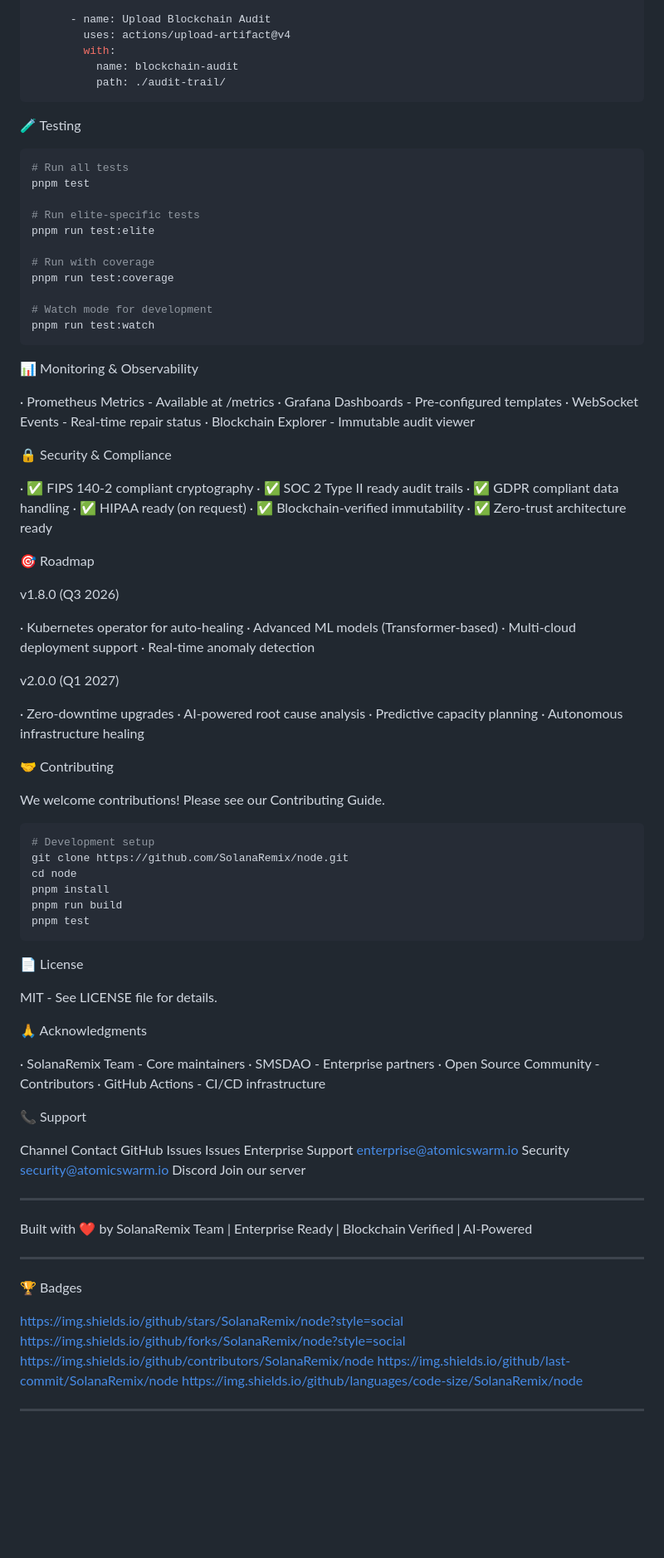
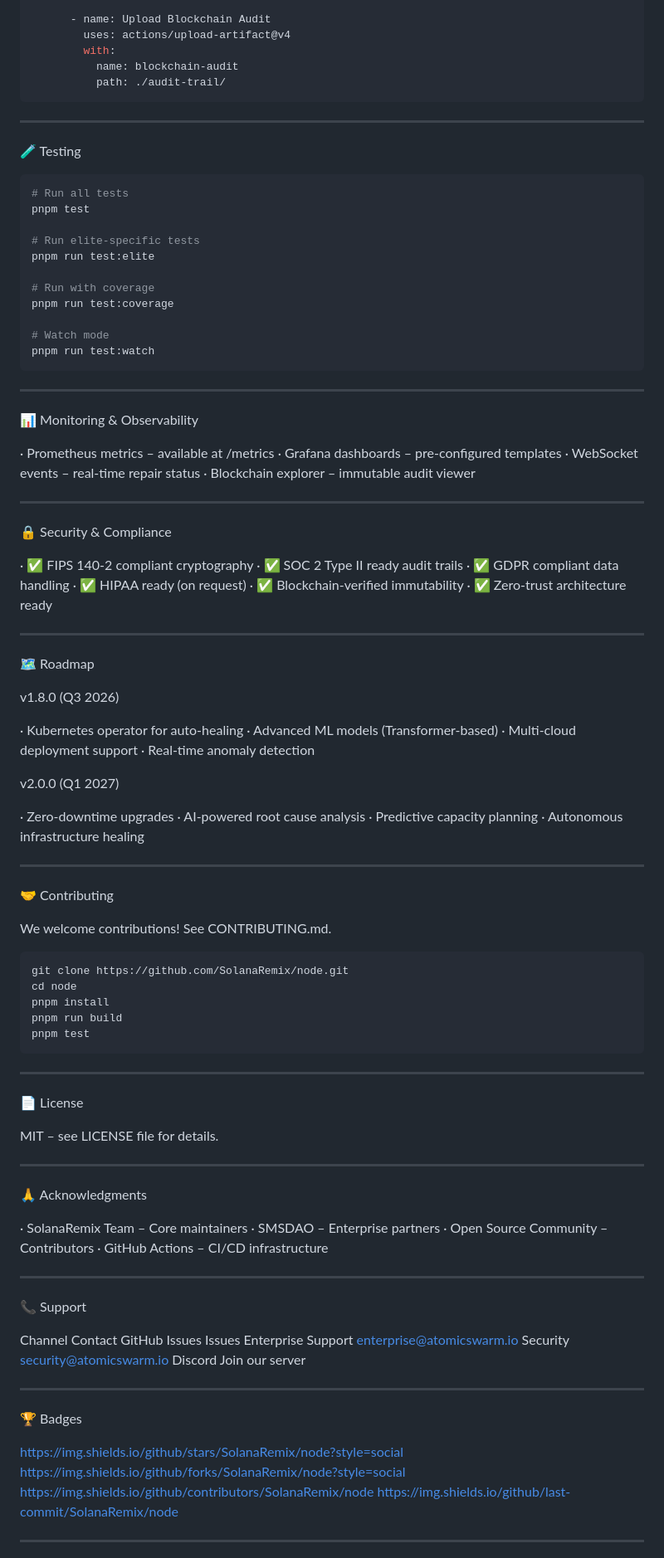
Before and after one commit to SolanaRemix/node, a Markdown page: README.md, the part around one of its changes. Shown at 83% size. Drawn GitHub-style; blank space fills up the shorter version.

````diff
--- a/README.md
+++ b/README.md
@@ -191,60 +212,69 @@ jobs:
           path: ./audit-trail/
 ```
 
+---
+
 🧪 Testing
 
 ```bash
 # Run all tests
 pnpm test
 
-# Run elite-specific tests
+# Run elite‑specific tests
 pnpm run test:elite
 
 # Run with coverage
 pnpm run test:coverage
 
-# Watch mode for development
+# Watch mode
 pnpm run test:watch
 ```
 
+---
+
 📊 Monitoring & Observability
 
-· Prometheus Metrics - Available at /metrics
-· Grafana Dashboards - Pre-configured templates
-· WebSocket Events - Real-time repair status
-· Blockchain Explorer - Immutable audit viewer
+· Prometheus metrics – available at /metrics
+· Grafana dashboards – pre‑configured templates
+· WebSocket events – real‑time repair status
+· Blockchain explorer – immutable audit viewer
+
+---
 
 🔒 Security & Compliance
 
-· ✅ FIPS 140-2 compliant cryptography
+· ✅ FIPS 140‑2 compliant cryptography
 · ✅ SOC 2 Type II ready audit trails
 · ✅ GDPR compliant data handling
 · ✅ HIPAA ready (on request)
-· ✅ Blockchain-verified immutability
-· ✅ Zero-trust architecture ready
+· ✅ Blockchain‑verified immutability
+· ✅ Zero‑trust architecture ready
 
-🎯 Roadmap
+---
+
+🗺️ Roadmap
 
 v1.8.0 (Q3 2026)
 
-· Kubernetes operator for auto-healing
-· Advanced ML models (Transformer-based)
-· Multi-cloud deployment support
-· Real-time anomaly detection
+· Kubernetes operator for auto‑healing
+· Advanced ML models (Transformer‑based)
+· Multi‑cloud deployment support
+· Real‑time anomaly detection
 
 v2.0.0 (Q1 2027)
 
-· Zero-downtime upgrades
-· AI-powered root cause analysis
+· Zero‑downtime upgrades
+· AI‑powered root cause analysis
 · Predictive capacity planning
 · Autonomous infrastructure healing
 
+---
+
 🤝 Contributing
 
-We welcome contributions! Please see our Contributing Guide.
+We welcome contributions! See CONTRIBUTING.md.
 
 ```bash
-# Development setup
 git clone https://github.com/SolanaRemix/node.git
 cd node
 pnpm install
@@ -252,16 +282,22 @@ pnpm run build
 pnpm test
 ```
 
+---
+
 📄 License
 
-MIT - See LICENSE file for details.
+MIT – see LICENSE file for details.
+
+---
 
 🙏 Acknowledgments
 
-· SolanaRemix Team - Core maintainers
-· SMSDAO - Enterprise partners
-· Open Source Community - Contributors
-· GitHub Actions - CI/CD infrastructure
+· SolanaRemix Team – Core maintainers
+· SMSDAO – Enterprise partners
+· Open Source Community – Contributors
+· GitHub Actions – CI/CD infrastructure
+
+---
 
 📞 Support
 
@@ -273,17 +309,12 @@ Discord Join our server
 
 ---
 
-Built with ❤️ by SolanaRemix Team | Enterprise Ready | Blockchain Verified | AI-Powered
-
----
-
 🏆 Badges
 
 https://img.shields.io/github/stars/SolanaRemix/node?style=social
 https://img.shields.io/github/forks/SolanaRemix/node?style=social
 https://img.shields.io/github/contributors/SolanaRemix/node
 https://img.shields.io/github/last-commit/SolanaRemix/node
-https://img.shields.io/github/languages/code-size/SolanaRemix/node
 
 ---
 
````
Also changed, not shown: other parts of README.md (+62 -38 lines).
